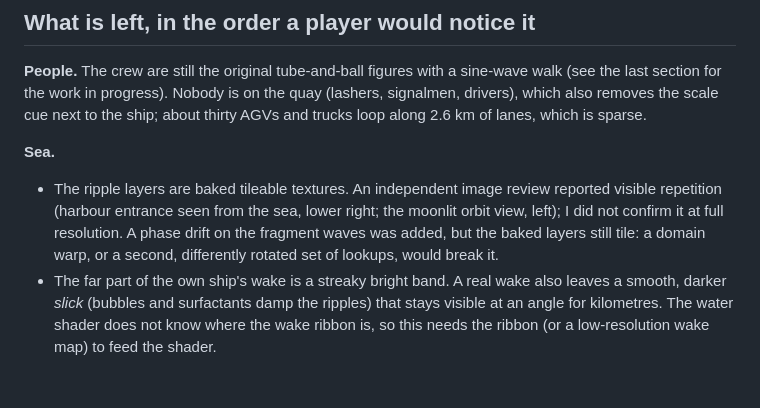
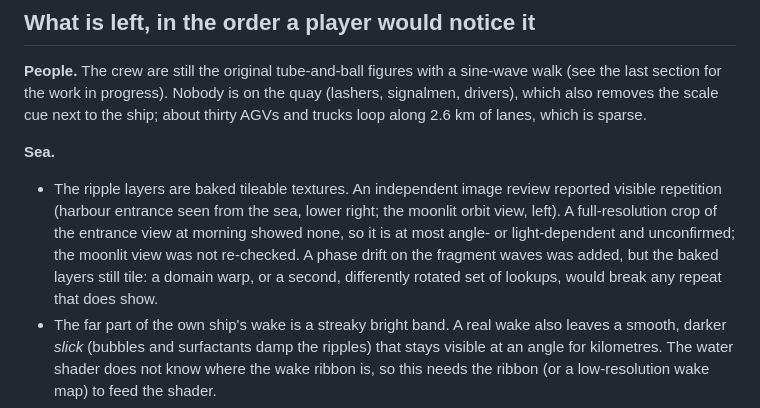
Before and after one commit to thomasbrueggemann/containership, a Markdown page: docs/realism-status.md, the part around the change. Drawn GitHub-style; blank space fills up the shorter version.

Commit message:
docs: the reported ripple tiling is unconfirmed at full resolution

```diff
--- a/docs/realism-status.md
+++ b/docs/realism-status.md
@@ -46,8 +46,9 @@ of lanes, which is sparse.
 
 **Sea.**
 - The ripple layers are baked tileable textures. An independent image review reported visible repetition (harbour entrance seen from the sea,
-  lower right; the moonlit orbit view, left); I did not confirm it at full resolution. A phase drift on the fragment waves was added, but the
-  baked layers still tile: a domain warp, or a second, differently rotated set of lookups, would break it.
+  lower right; the moonlit orbit view, left). A full-resolution crop of the entrance view at morning showed none, so it is at most angle- or
+  light-dependent and unconfirmed; the moonlit view was not re-checked. A phase drift on the fragment waves was added, but the baked layers
+  still tile: a domain warp, or a second, differently rotated set of lookups, would break any repeat that does show.
 - The far part of the own ship's wake is a streaky bright band. A real wake also leaves a smooth, darker *slick* (bubbles and surfactants damp
   the ripples) that stays visible at an angle for kilometres. The water shader does not know where the wake ribbon is, so this needs the ribbon
   (or a low-resolution wake map) to feed the shader.
```
